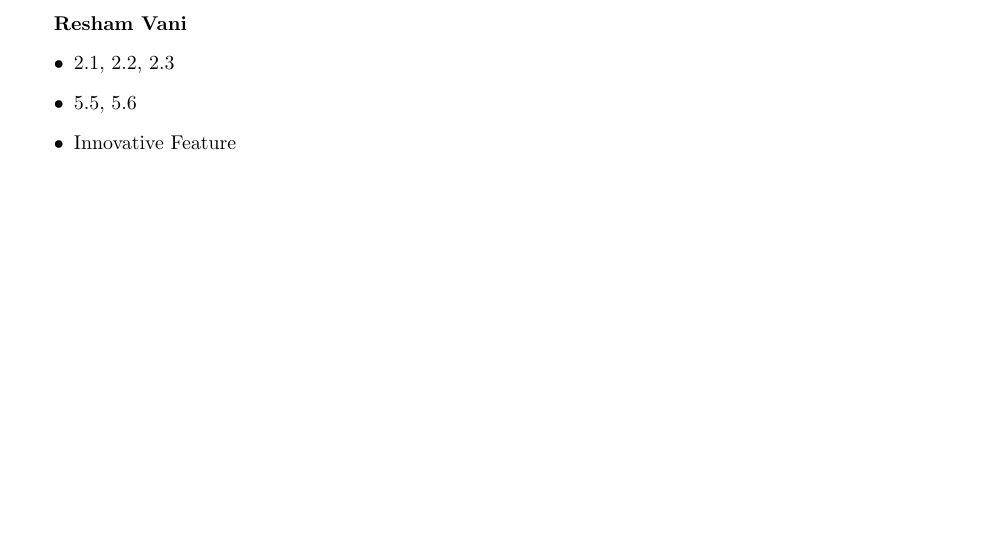
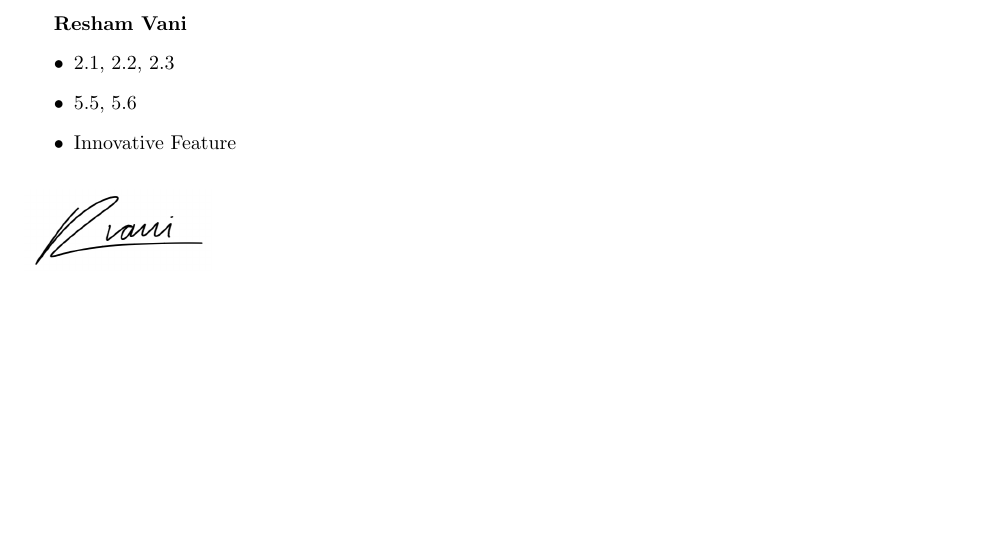
Before and after one commit to rv810/3A04-T02-Team3, a LaTeX document (SE3A04_D1_Template.tex): part of page 14 of 14, cut so that both start at the same text. Compiled offline with pdfLaTeX.

Commit message:
added my signature

```diff
--- a/SE3A04_D1_Template.tex
+++ b/SE3A04_D1_Template.tex
@@ -103,6 +103,10 @@ Include a Division of Labour sheet which indicates the contributions of each tea
 	\item Innovative Feature
 \end{itemize}
 
+\begin{figure}[h!]
+    \includegraphics[width=0.2\linewidth]{Resham_Signature.png}
+\end{figure}
+
 %\newpage
 %\section*{IMPORTANT NOTES}
 %\begin{itemize}
```
Also changed, not shown: Resham_Signature.png (added).
